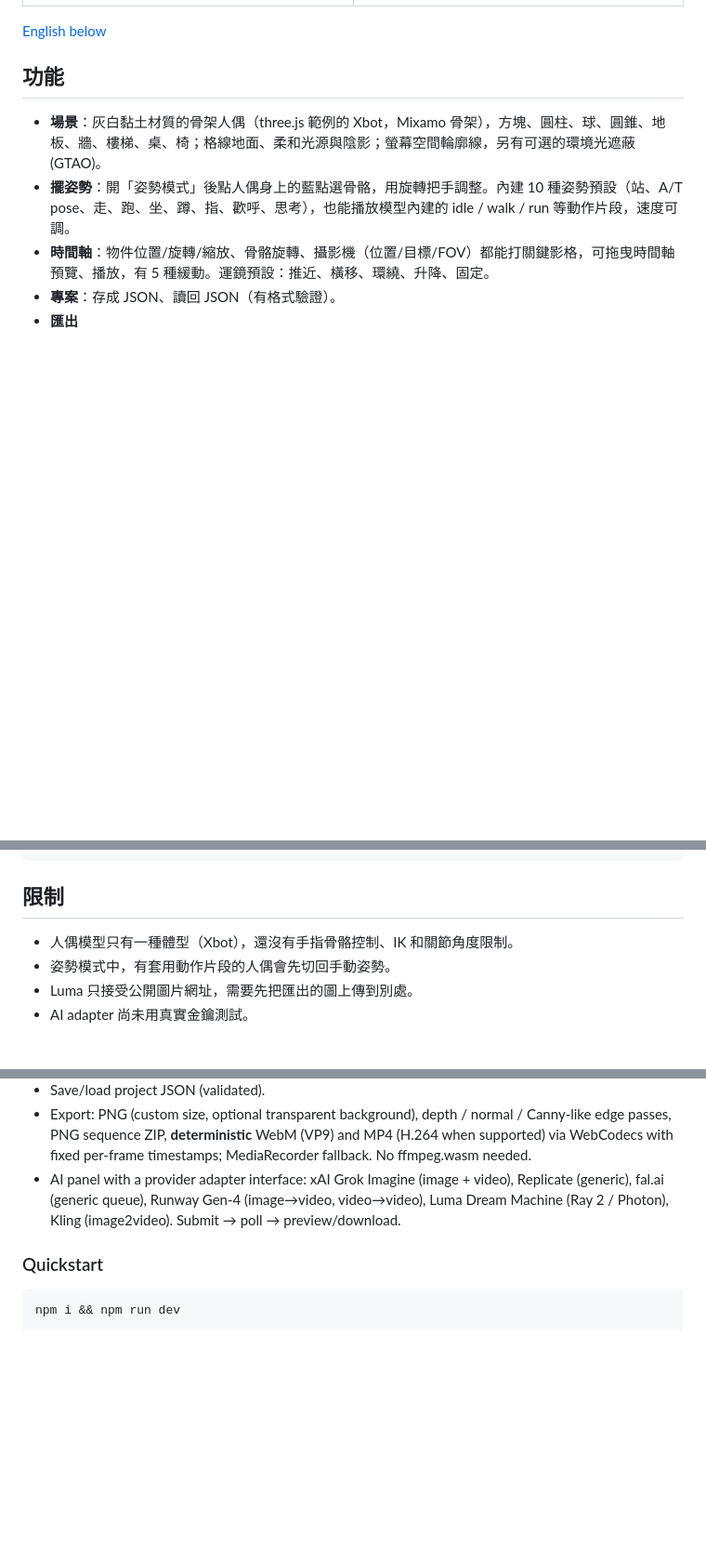
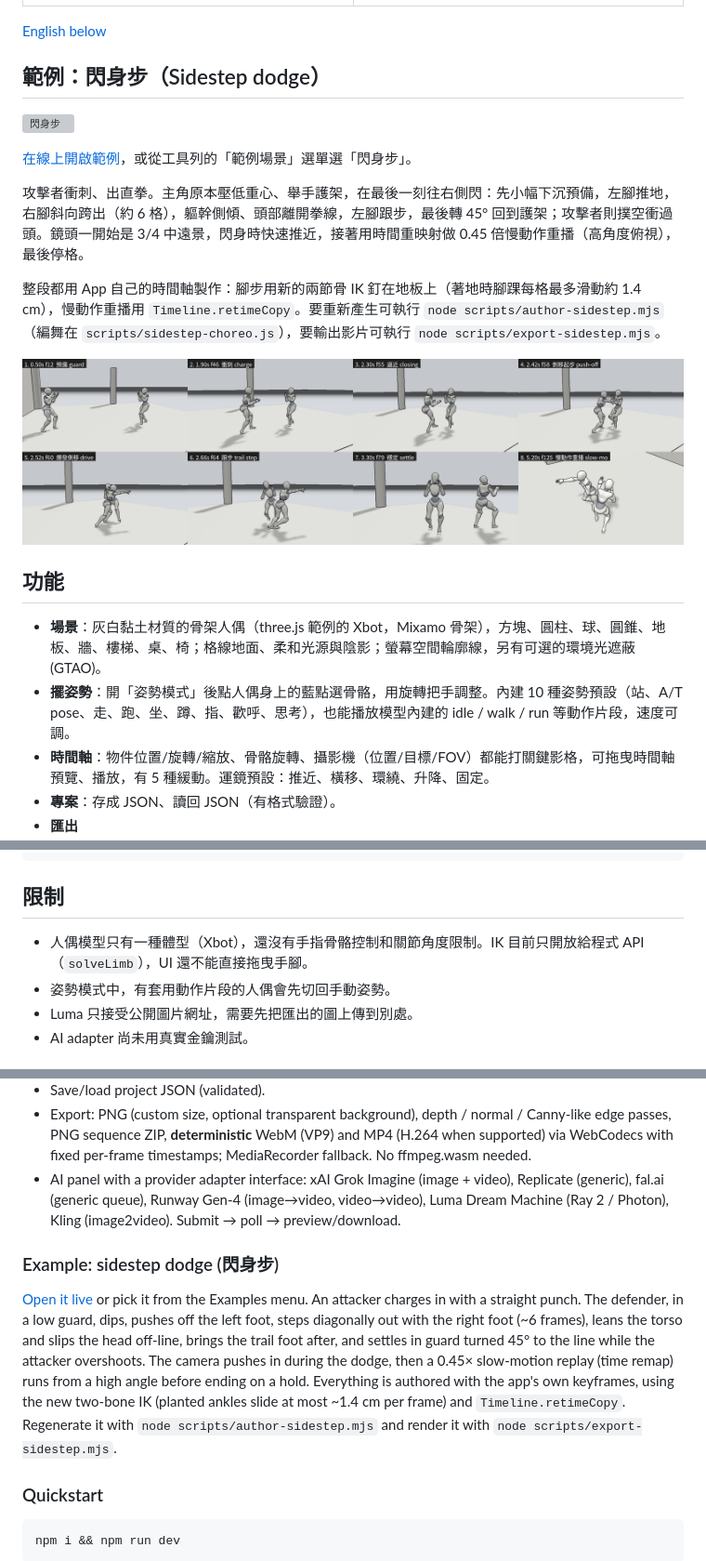
Before and after one commit to stevenke1981/greybox-previs-studio, a Markdown page: README.md, 3 parts joined by grey strips. Shown: that part at 93% size. GitHub-like rendering; pictures changed too: docs/sidestep-contact.png (added); blank space fills up the shorter version; grey boxes are pictures that could not be loaded.

Commit message:
Add 閃身步 sidestep example: two-bone IK, Timeline.retimeCopy time remap, examples menu (?example=), authoring/export scripts

````diff
--- a/README.md
+++ b/README.md
@@ -15,6 +15,18 @@
 | ![](docs/screenshot-pose.png) | ![](docs/screenshot-ai.png) |
 
 [English below](#english)
+
+## 範例：閃身步（Sidestep dodge）
+
+![閃身步](docs/sidestep.gif)
+
+[在線上開啟範例](https://stevenke1981.github.io/greybox-previs-studio/?example=sidestep)，或從工具列的「範例場景」選單選「閃身步」。
+
+攻擊者衝刺、出直拳。主角原本壓低重心、舉手護架，在最後一刻往右側閃：先小幅下沉預備，左腳推地，右腳斜向跨出（約 6 格），軀幹側傾、頭部離開拳線，左腳跟步，最後轉 45° 回到護架；攻擊者則撲空衝過頭。鏡頭一開始是 3/4 中遠景，閃身時快速推近，接著用時間重映射做 0.45 倍慢動作重播（高角度俯視），最後停格。
+
+整段都用 App 自己的時間軸製作：腳步用新的兩節骨 IK 釘在地板上（著地時腳踝每格最多滑動約 1.4 cm），慢動作重播用 `Timeline.retimeCopy`。要重新產生可執行 `node scripts/author-sidestep.mjs`（編舞在 `scripts/sidestep-choreo.js`），要輸出影片可執行 `node scripts/export-sidestep.mjs`。
+
+![contact sheet](docs/sidestep-contact.png)
 
 ## 功能
 
@@ -81,7 +93,7 @@ scripts/verify.mjs   Playwright 無頭瀏覽器驗證（算圖、匯出檔案）
 
 ## 限制
 
-- 人偶模型只有一種體型（Xbot），還沒有手指骨骼控制、IK 和關節角度限制。
+- 人偶模型只有一種體型（Xbot），還沒有手指骨骼控制和關節角度限制。IK 目前只開放給程式 API（`solveLimb`），UI 還不能直接拖曳手腳。
 - 姿勢模式中，有套用動作片段的人偶會先切回手動姿勢。
 - Luma 只接受公開圖片網址，需要先把匯出的圖上傳到別處。
 - AI adapter 尚未用真實金鑰測試。
@@ -106,6 +118,9 @@ MIT © 2026 Ke Sheng Da。`public/models/Xbot.glb` 取自 three.js（MIT），
 - Export: PNG (custom size, optional transparent background), depth / normal / Canny-like edge passes, PNG sequence ZIP, **deterministic** WebM (VP9) and MP4 (H.264 when supported) via WebCodecs with fixed per-frame timestamps; MediaRecorder fallback. No ffmpeg.wasm needed.
 - AI panel with a provider adapter interface: xAI Grok Imagine (image + video), Replicate (generic), fal.ai (generic queue), Runway Gen-4 (image→video, video→video), Luma Dream Machine (Ray 2 / Photon), Kling (image2video). Submit → poll → preview/download.
 
+### Example: sidestep dodge (閃身步)
+[Open it live](https://stevenke1981.github.io/greybox-previs-studio/?example=sidestep) or pick it from the Examples menu. An attacker charges in with a straight punch. The defender, in a low guard, dips, pushes off the left foot, steps diagonally out with the right foot (~6 frames), leans the torso and slips the head off-line, brings the trail foot after, and settles in guard turned 45° to the line while the attacker overshoots. The camera pushes in during the dodge, then a 0.45× slow-motion replay (time remap) runs from a high angle before ending on a hold. Everything is authored with the app's own keyframes, using the new two-bone IK (planted ankles slide at most ~1.4 cm per frame) and `Timeline.retimeCopy`. Regenerate it with `node scripts/author-sidestep.mjs` and render it with `node scripts/export-sidestep.mjs`.
+
 ### Quickstart
 ```bash
 npm i && npm run dev
````
Also changed, not shown: other parts of README.md (+1 -1 lines), 12 other files.
